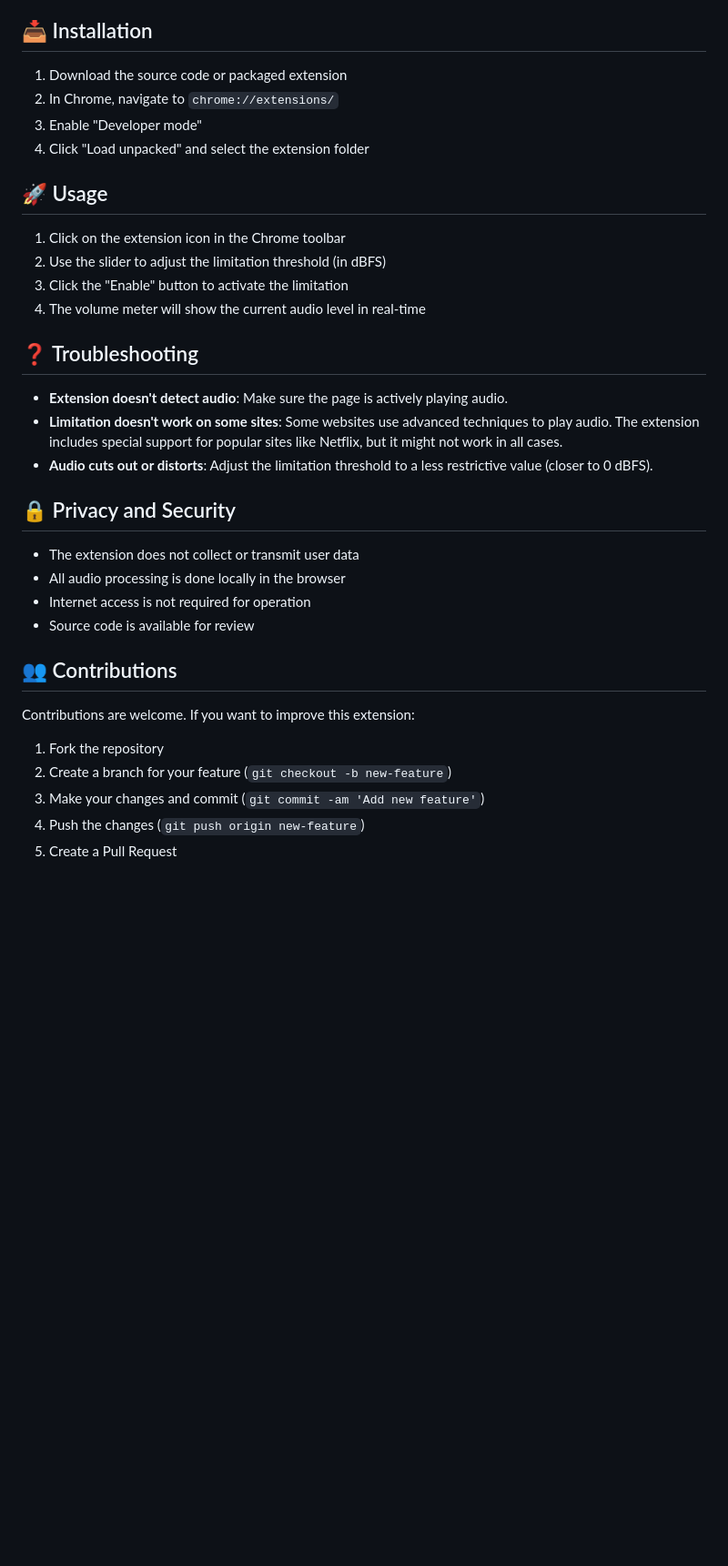
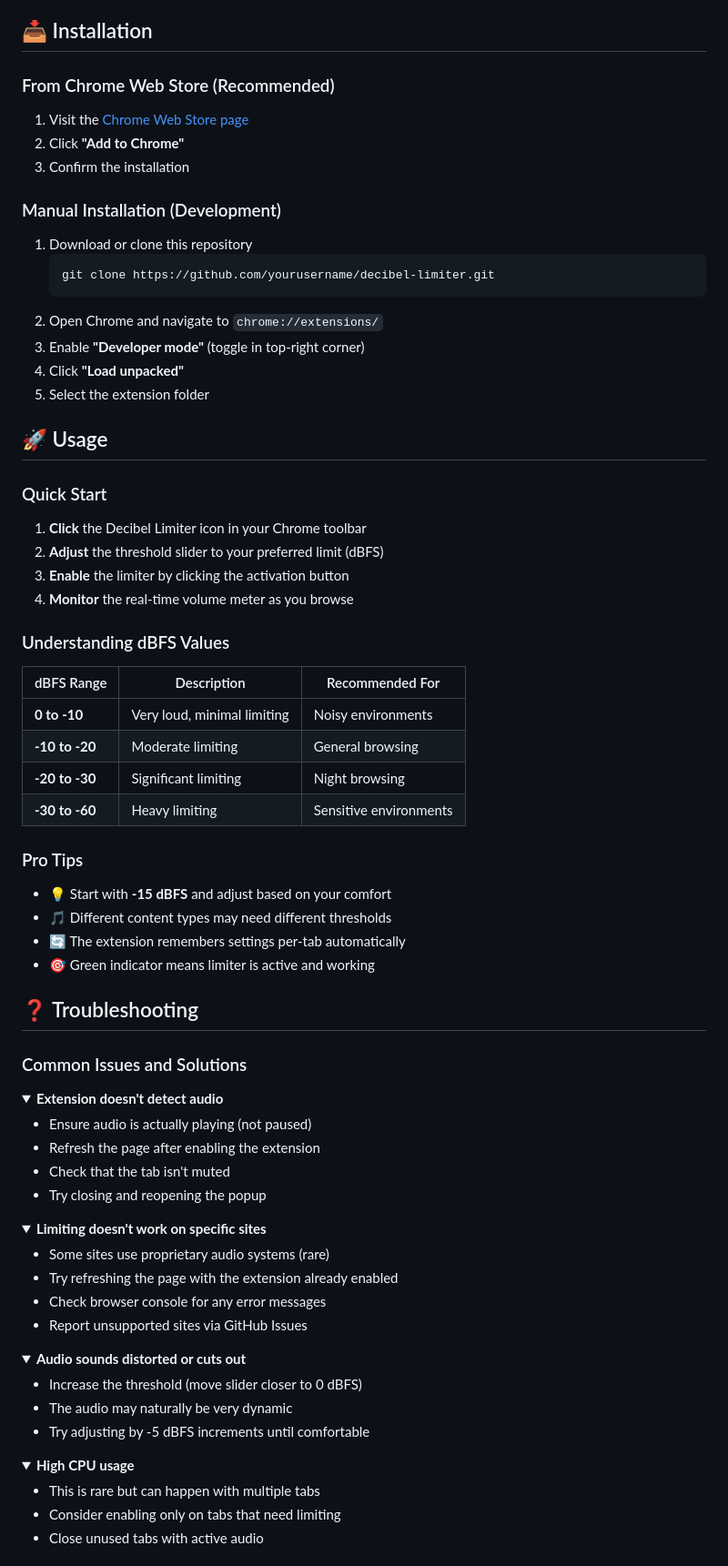
Before and after one commit to Joansitoh/decibel-limiter, a Markdown page: README.md, the part around one of its changes. Shown at 91% size. Drawn GitHub-style; folded sections open; blank space fills up the shorter version.

````diff
--- a/README.md
+++ b/README.md
@@ -55,38 +98,81 @@ The extension uses JavaScript's Web Audio API to monitor and control the volume
 
 ## 📥 Installation
 
-1. Download the source code or packaged extension
-2. In Chrome, navigate to `chrome://extensions/`
-3. Enable "Developer mode"
-4. Click "Load unpacked" and select the extension folder
+### From Chrome Web Store (Recommended)
+1. Visit the [Chrome Web Store page](https://chrome.google.com/webstore/detail/jhdflfacjalpcajleapijmclnbilnjlh)
+2. Click **"Add to Chrome"**
+3. Confirm the installation
+
+### Manual Installation (Development)
+1. Download or clone this repository
+   ```bash
+   git clone https://github.com/yourusername/decibel-limiter.git
+   ```
+2. Open Chrome and navigate to `chrome://extensions/`
+3. Enable **"Developer mode"** (toggle in top-right corner)
+4. Click **"Load unpacked"**
+5. Select the extension folder
 
 ## 🚀 Usage
 
-1. Click on the extension icon in the Chrome toolbar
-2. Use the slider to adjust the limitation threshold (in dBFS)
-3. Click the "Enable" button to activate the limitation
-4. The volume meter will show the current audio level in real-time
+### Quick Start
 
+1. **Click** the Decibel Limiter icon in your Chrome toolbar
+2. **Adjust** the threshold slider to your preferred limit (dBFS)
+3. **Enable** the limiter by clicking the activation button
+4. **Monitor** the real-time volume meter as you browse
+
+### Understanding dBFS Values
+
+| dBFS Range | Description | Recommended For |
+|------------|-------------|-----------------|
+| **0 to -10** | Very loud, minimal limiting | Noisy environments |
+| **-10 to -20** | Moderate limiting | General browsing |
+| **-20 to -30** | Significant limiting | Night browsing |
+| **-30 to -60** | Heavy limiting | Sensitive environments |
+
+### Pro Tips
+
+- 💡 Start with **-15 dBFS** and adjust based on your comfort
+- 🎵 Different content types may need different thresholds
+- 🔄 The extension remembers settings per-tab automatically
+- 🎯 Green indicator means limiter is active and working
 
 ## ❓ Troubleshooting
 
-- **Extension doesn't detect audio**: Make sure the page is actively playing audio.
-- **Limitation doesn't work on some sites**: Some websites use advanced techniques to play audio. The extension includes special support for popular sites like Netflix, but it might not work in all cases.
-- **Audio cuts out or distorts**: Adjust the limitation threshold to a less restrictive value (closer to 0 dBFS).
+### Common Issues and Solutions
 
-## 🔒 Privacy and Security
+<details>
+<summary><strong>Extension doesn't detect audio</strong></summary>
 
-- The extension does not collect or transmit user data
-- All audio processing is done locally in the browser
-- Internet access is not required for operation
-- Source code is available for review
+- Ensure audio is actually playing (not paused)
+- Refresh the page after enabling the extension
+- Check that the tab isn't muted
+- Try closing and reopening the popup
+</details>
 
-## 👥 Contributions
+<details>
+<summary><strong>Limiting doesn't work on specific sites</strong></summary>
 
-Contributions are welcome. If you want to improve this extension:
+- Some sites use proprietary audio systems (rare)
+- Try refreshing the page with the extension already enabled
+- Check browser console for any error messages
+- Report unsupported sites via GitHub Issues
+</details>
 
-1. Fork the repository
-2. Create a branch for your feature (`git checkout -b new-feature`)
-3. Make your changes and commit (`git commit -am 'Add new feature'`)
-4. Push the changes (`git push origin new-feature`)
-5. Create a Pull Request
+<details>
+<summary><strong>Audio sounds distorted or cuts out</strong></summary>
+
+- Increase the threshold (move slider closer to 0 dBFS)
+- The audio may naturally be very dynamic
+- Try adjusting by -5 dBFS increments until comfortable
+</details>
+
+<details>
+<summary><strong>High CPU usage</strong></summary>
+
+- This is rare but can happen with multiple tabs
+- Consider enabling only on tabs that need limiting
+- Close unused tabs with active audio
+</details>
+
````
Also changed, not shown: other parts of README.md (+202 -37 lines).
